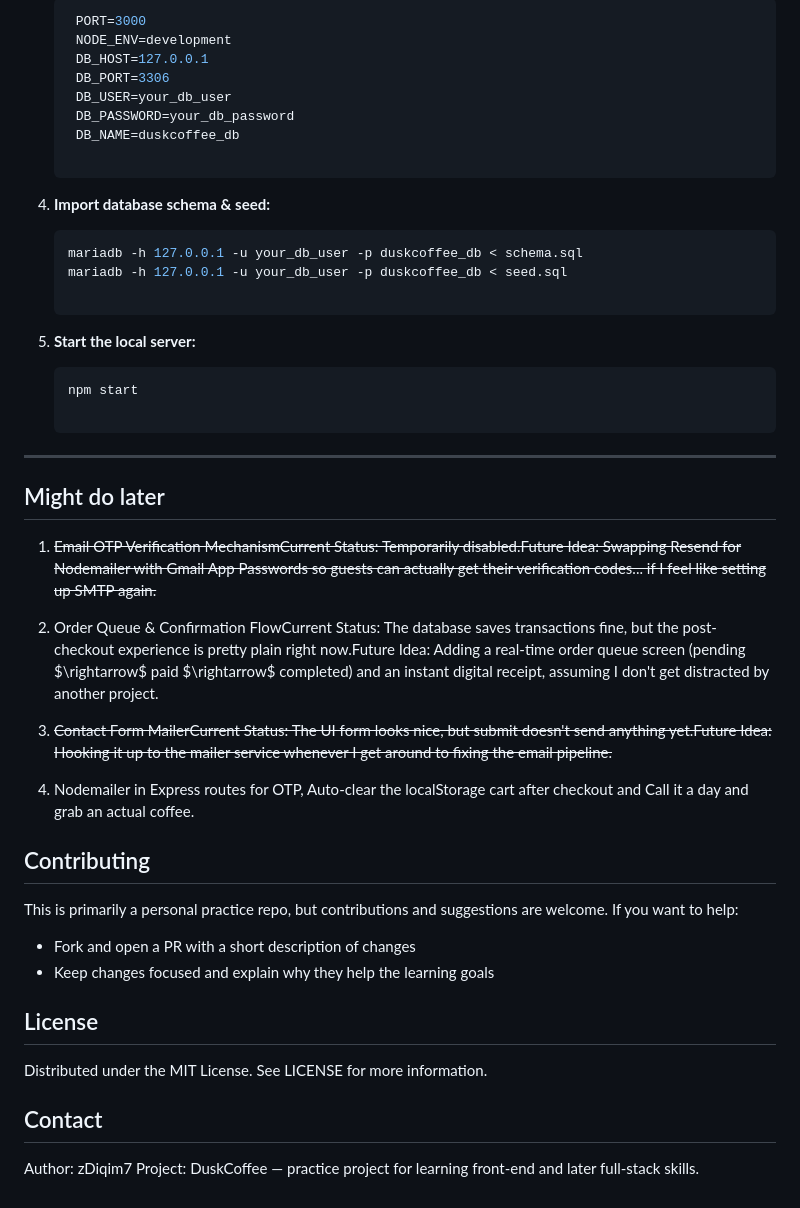
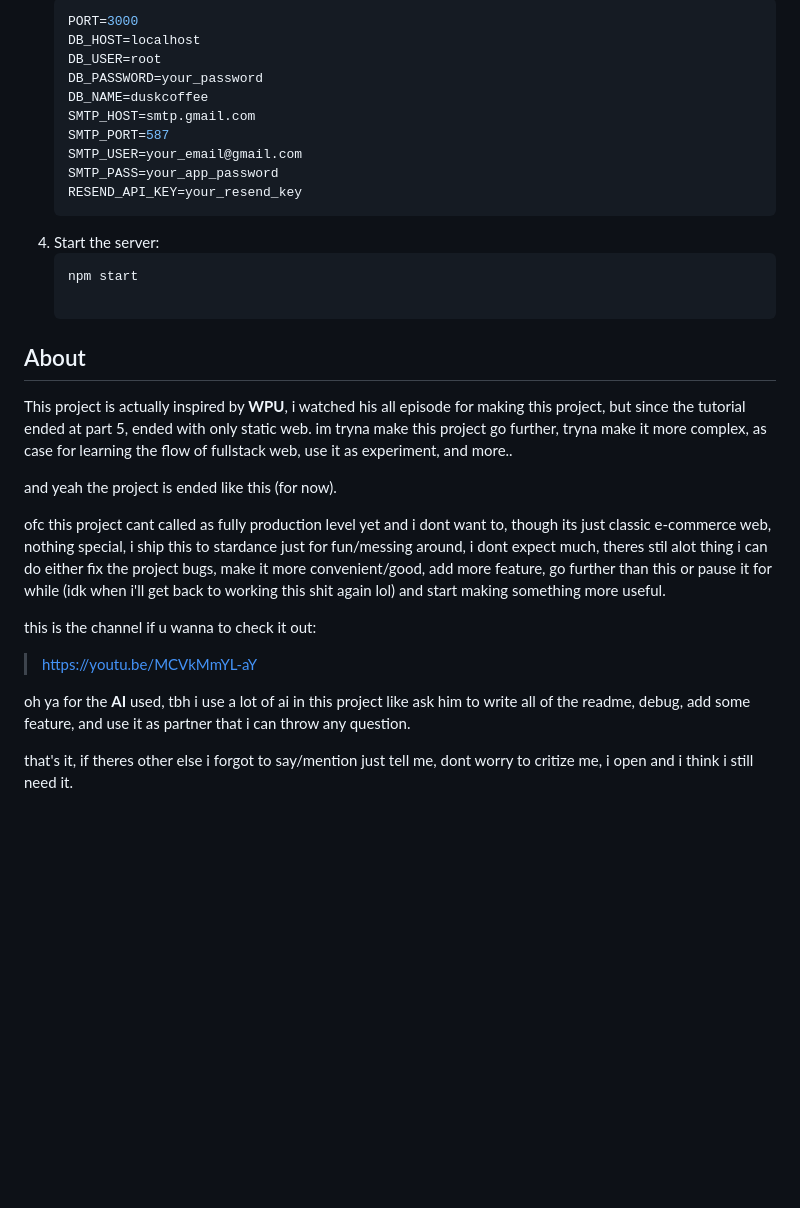
Before and after one commit to zDiqim7/DuskCoffee, a Markdown page: README.md, the part around one of its changes. Rendered like a GitHub page; blank space fills up the shorter version.

````diff
--- a/README.md
+++ b/README.md
@@ -71,41 +34,28 @@ If you want to run and test the project locally on your machine:
    ```bash
-    PORT=3000
-    NODE_ENV=development
-    DB_HOST=127.0.0.1
-    DB_PORT=3306
-    DB_USER=your_db_user
-    DB_PASSWORD=your_db_password
-    DB_NAME=duskcoffee_db
-
-4. **Import database schema & seed:**
-    ```bash
-    mariadb -h 127.0.0.1 -u your_db_user -p duskcoffee_db < schema.sql
-    mariadb -h 127.0.0.1 -u your_db_user -p duskcoffee_db < seed.sql
-
-5. **Start the local server:**
+   PORT=3000
+   DB_HOST=localhost
+   DB_USER=root
+   DB_PASSWORD=your_password
+   DB_NAME=duskcoffee
+   SMTP_HOST=smtp.gmail.com
+   SMTP_PORT=587
+   SMTP_USER=your_email@gmail.com
+   SMTP_PASS=your_app_password
+   RESEND_API_KEY=your_resend_key
+4. Start the server:
    ```bash
    npm start
 
----
+## About
+This project is actually inspired by **WPU**, i watched his all episode for making this project, but since the tutorial ended at part 5, ended with only static web. im tryna make this project go further, tryna make it more complex, as case for learning the flow of fullstack web, use it as experiment, and more..
 
-## Might do later
-1. ~~Email OTP Verification MechanismCurrent Status: Temporarily disabled.Future Idea: Swapping Resend for Nodemailer with Gmail App Passwords so guests can actually get their verification codes... if I feel like setting up SMTP again.~~
+and yeah the project is ended like this (for now).
 
-2. Order Queue & Confirmation FlowCurrent Status: The database saves transactions fine, but the post-checkout experience is pretty plain right now.Future Idea: Adding a real-time order queue screen (pending $\rightarrow$ paid $\rightarrow$ completed) and an instant digital receipt, assuming I don't get distracted by another project.
+ofc this project cant called as fully production level yet and i dont want to, though its just classic e-commerce web, nothing special, i ship this to stardance just for fun/messing around, i dont expect much, theres stil alot thing i can do either fix the project bugs, make it more convenient/good, add more feature, go further than this or pause it for while (idk when i'll get back to working this shit again lol) and start making something more useful.
 
-3. ~~Contact Form MailerCurrent Status: The UI form looks nice, but submit doesn't send anything yet.Future Idea: Hooking it up to the mailer service whenever I get around to fixing the email pipeline.~~
+this is the channel if u wanna to check it out:
+> https://youtu.be/MCVkMmYL-aY
 
-4. Nodemailer in Express routes for OTP, Auto-clear the localStorage cart after checkout and Call it a day and grab an actual coffee.
+oh ya for the **AI** used, tbh i use a lot of ai in this project like ask him to write all of the readme, debug, add some feature, and use it as partner that i can throw any question.
 
-## Contributing
-
-This is primarily a personal practice repo, but contributions and suggestions are welcome. If you want to help:
-- Fork and open a PR with a short description of changes
-- Keep changes focused and explain why they help the learning goals
-
-## License
-Distributed under the MIT License. See LICENSE for more information.
-
-## Contact
-Author: zDiqim7
-Project: DuskCoffee — practice project for learning front-end and later full-stack skills.
+that's it, if theres other else i forgot to say/mention just tell me, dont worry to critize me, i open and i think i still need it.
````
Also changed, not shown: other parts of README.md (+21 -58 lines).
